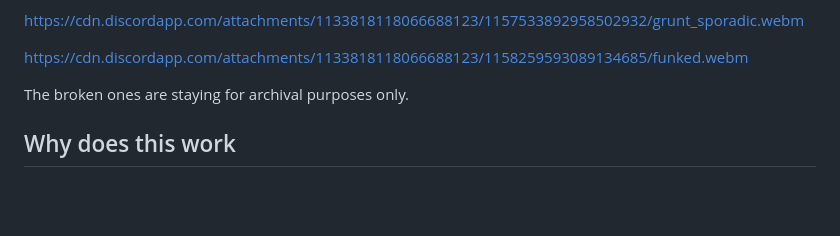
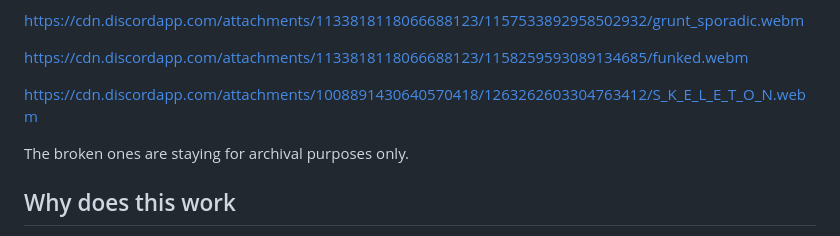
Before and after one commit to PanIntegralus/discord.webm-compilation, a Markdown page: README.md, the part around the change. Rendered like a GitHub page; folded sections open; blank space fills up the shorter version.

```diff
--- a/README.md
+++ b/README.md
@@ -128,6 +128,8 @@ https://cdn.discordapp.com/attachments/1133818118066688123/1157533892958502932/g
 
 https://cdn.discordapp.com/attachments/1133818118066688123/1158259593089134685/funked.webm
 
+https://cdn.discordapp.com/attachments/1008891430640570418/1263262603304763412/S_K_E_L_E_T_O_N.webm
+
 </details>
 
 The broken ones are staying for archival purposes only.
```
